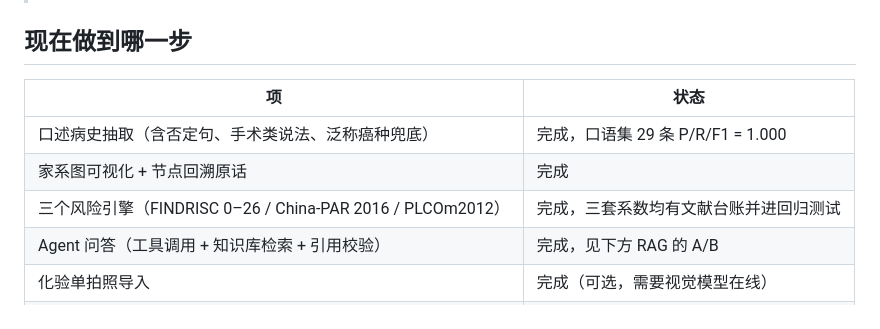
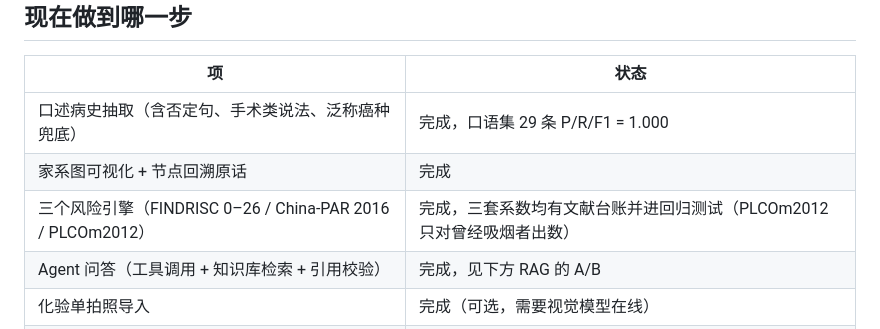
Before and after one commit to NimuStudio/jiaxi, a Markdown page: README.md, the part around the change. Drawn GitHub-style.

```diff
--- a/README.md
+++ b/README.md
@@ -51,7 +51,7 @@
 | --- | --- |
 | 口述病史抽取（含否定句、手术类说法、泛称癌种兜底） | 完成，口语集 29 条 P/R/F1 = 1.000 |
 | 家系图可视化 + 节点回溯原话 | 完成 |
-| 三个风险引擎（FINDRISC 0–26 / China-PAR 2016 / PLCOm2012） | 完成，三套系数均有文献台账并进回归测试 |
+| 三个风险引擎（FINDRISC 0–26 / China-PAR 2016 / PLCOm2012） | 完成，三套系数均有文献台账并进回归测试（PLCOm2012 只对曾经吸烟者出数） |
 | Agent 问答（工具调用 + 知识库检索 + 引用校验） | 完成，见下方 RAG 的 A/B |
 | 化验单拍照导入 | 完成（可选，需要视觉模型在线） |
 | 账户与云端同步 | 完成（含「删空也同步」这个易错点） |
```
Also changed, not shown: docs/audit.md (+44 -0 lines), docs/screenshots/_check-1024.png (added), docs/screenshots/_check-768.png (added), 8 other files.
